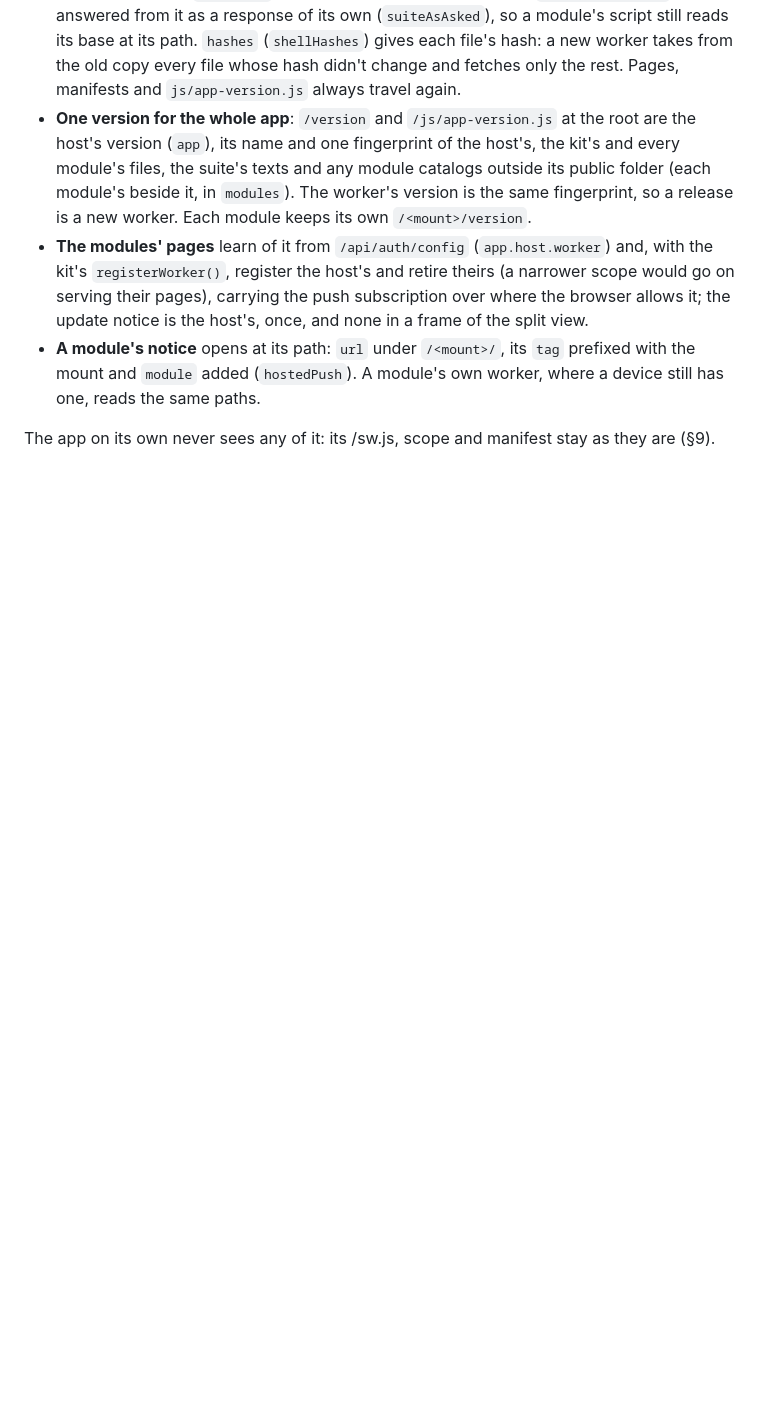
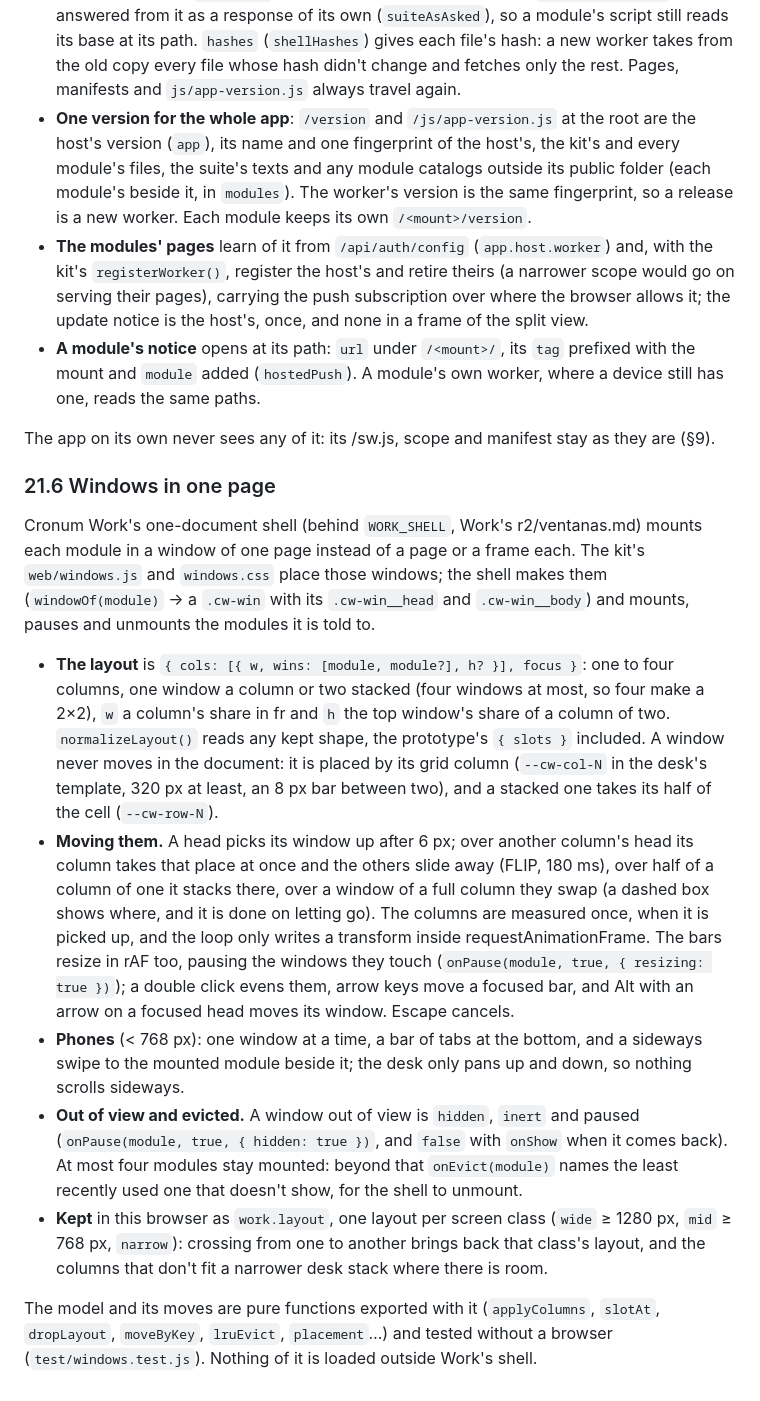
Before and after one commit to cronumstudio/suite-core, a Markdown page: docs/architecture.md, the part around the change. Drawn GitHub-style; blank space fills up the shorter version.

Commit message:
Docs: how Cronum Work's windows are laid out, moved and kept (architecture 21.6)
Co-Authored-By: Claude Opus 5.5 <noreply@anthropic.com>

```diff
--- a/docs/architecture.md
+++ b/docs/architecture.md
@@ -1972,3 +1972,37 @@ once for each worker, titled with that module's name. With it:
   reads the same paths.
 
 The app on its own never sees any of it: its /sw.js, scope and manifest stay as they are (§9).
+
+### 21.6 Windows in one page
+
+Cronum Work's one-document shell (behind `WORK_SHELL`, Work's r2/ventanas.md) mounts each module
+in a window of one page instead of a page or a frame each. The kit's `web/windows.js` and
+`windows.css` place those windows; the shell makes them (`windowOf(module)` → a `.cw-win` with its
+`.cw-win__head` and `.cw-win__body`) and mounts, pauses and unmounts the modules it is told to.
+
+- **The layout** is `{ cols: [{ w, wins: [module, module?], h? }], focus }`: one to four columns,
+  one window a column or two stacked (four windows at most, so four make a 2×2), `w` a column's
+  share in fr and `h` the top window's share of a column of two. `normalizeLayout()` reads any
+  kept shape, the prototype's `{ slots }` included. A window never moves in the document: it is
+  placed by its grid column (`--cw-col-N` in the desk's template, 320 px at least, an 8 px bar
+  between two), and a stacked one takes its half of the cell (`--cw-row-N`).
+- **Moving them.** A head picks its window up after 6 px; over another column's head its column
+  takes that place at once and the others slide away (FLIP, 180 ms), over half of a column of one
+  it stacks there, over a window of a full column they swap (a dashed box shows where, and it is
+  done on letting go). The columns are measured once, when it is picked up, and the loop only
+  writes a transform inside requestAnimationFrame. The bars resize in rAF too, pausing the windows
+  they touch (`onPause(module, true, { resizing: true })`); a double click evens them, arrow keys
+  move a focused bar, and Alt with an arrow on a focused head moves its window. Escape cancels.
+- **Phones** (< 768 px): one window at a time, a bar of tabs at the bottom, and a sideways swipe
+  to the mounted module beside it; the desk only pans up and down, so nothing scrolls sideways.
+- **Out of view and evicted.** A window out of view is `hidden`, `inert` and paused
+  (`onPause(module, true, { hidden: true })`, and `false` with `onShow` when it comes back). At
+  most four modules stay mounted: beyond that `onEvict(module)` names the least recently used one
+  that doesn't show, for the shell to unmount.
+- **Kept** in this browser as `work.layout`, one layout per screen class (`wide` ≥ 1280 px, `mid`
+  ≥ 768 px, `narrow`): crossing from one to another brings back that class's layout, and the
+  columns that don't fit a narrower desk stack where there is room.
+
+The model and its moves are pure functions exported with it (`applyColumns`, `slotAt`,
+`dropLayout`, `moveByKey`, `lruEvict`, `placement`…) and tested without a browser
+(`test/windows.test.js`). Nothing of it is loaded outside Work's shell.
```
